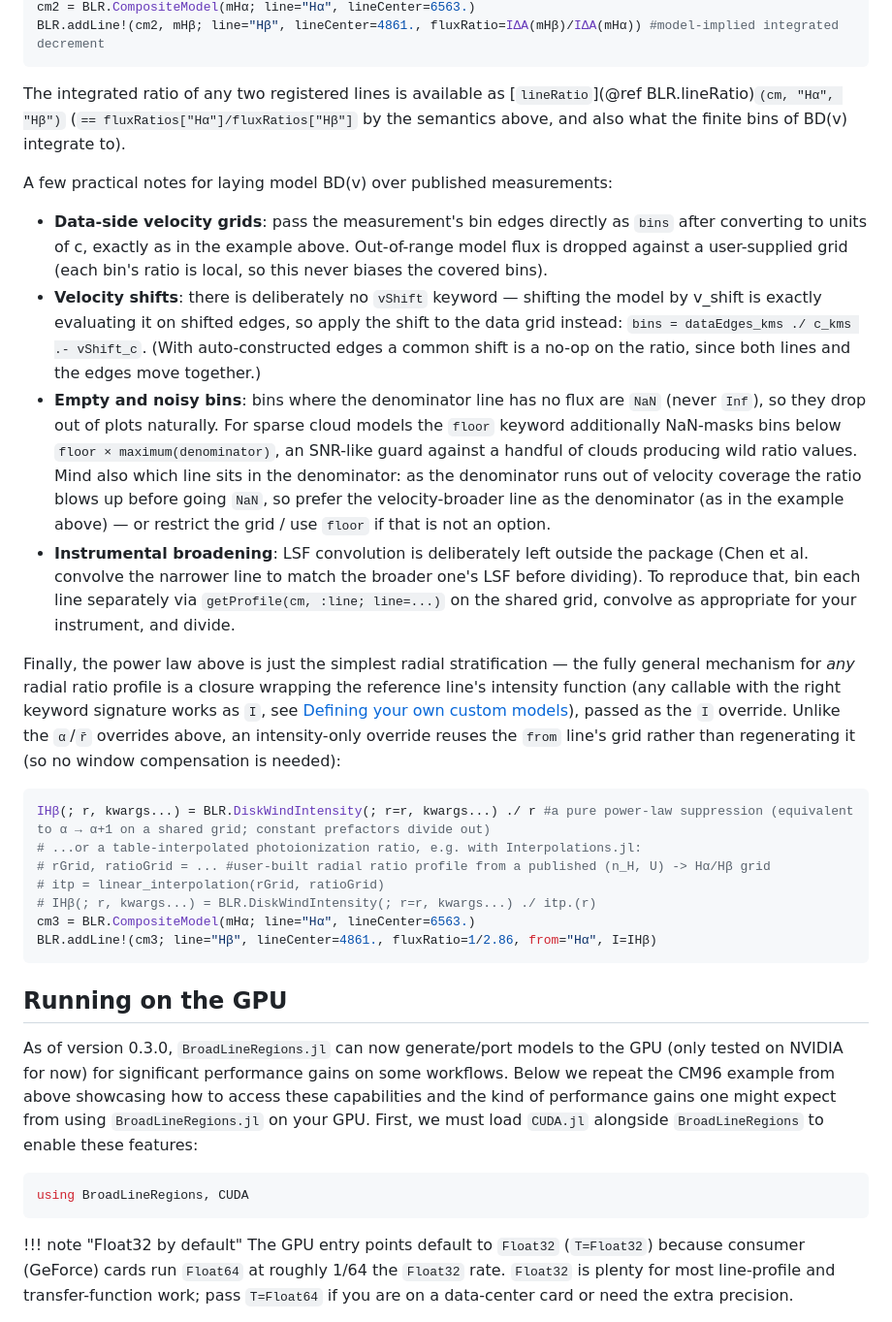
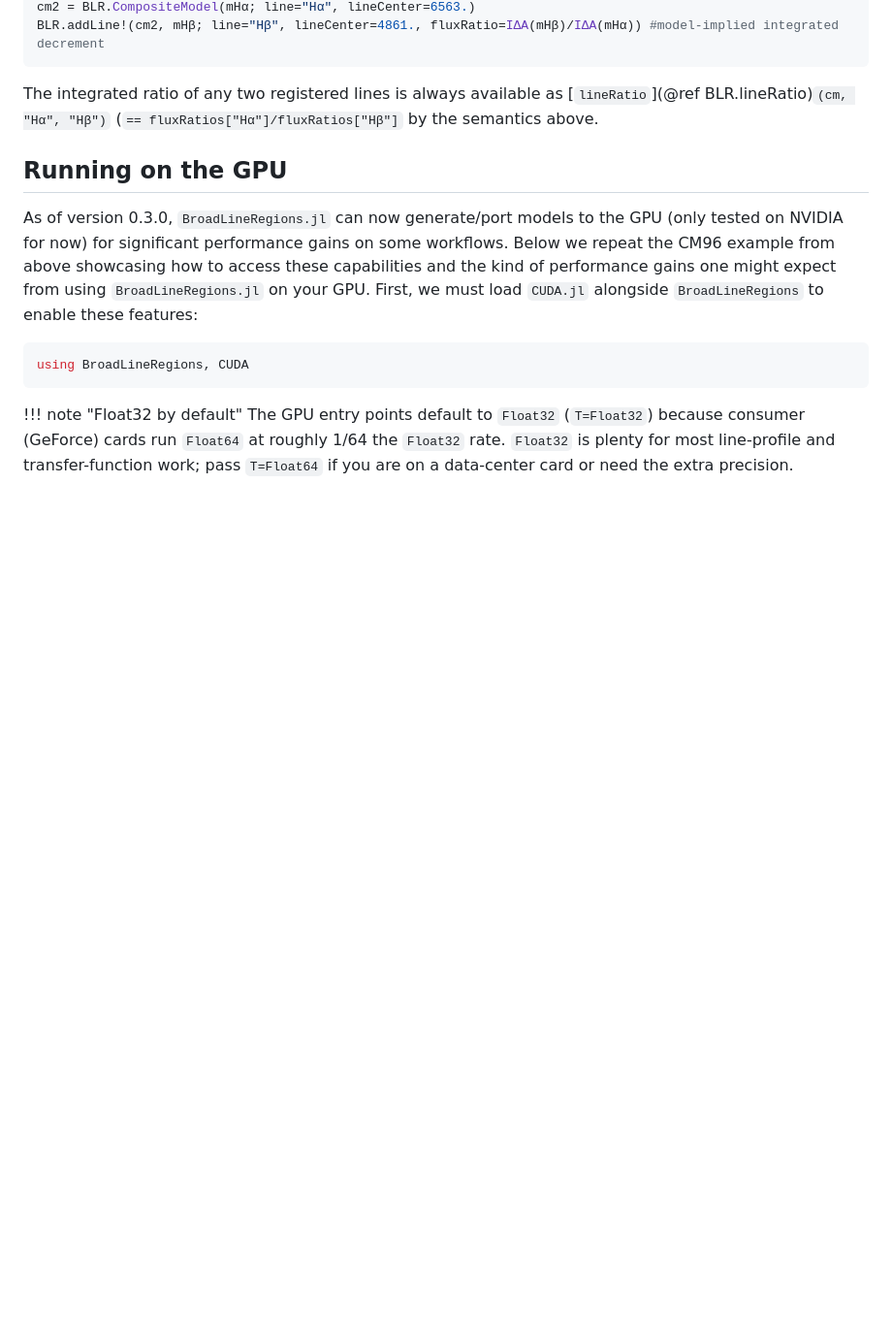
Before and after one commit to kirklong/BroadLineRegions.jl, a Markdown page: docs/src/usage_examples.md, the part around one of its changes. Shown at 97% size. Drawn GitHub-style; blank space fills up the shorter version.

````diff
--- a/docs/src/usage_examples.md
+++ b/docs/src/usage_examples.md
@@ -620,26 +611,7 @@ cm2 = BLR.CompositeModel(mHα; line="Hα", lineCenter=6563.)
 BLR.addLine!(cm2, mHβ; line="Hβ", lineCenter=4861., fluxRatio=IΔA(mHβ)/IΔA(mHα)) #model-implied integrated decrement
 ```
 
-The integrated ratio of any two registered lines is available as [`lineRatio`](@ref BLR.lineRatio)`(cm, "Hα", "Hβ")` (`== fluxRatios["Hα"]/fluxRatios["Hβ"]` by the semantics above, and also what the finite bins of BD(v) integrate to).
-
-A few practical notes for laying model BD(v) over published measurements:
-
-- **Data-side velocity grids**: pass the measurement's bin edges directly as `bins` after converting to units of c, exactly as in the example above. Out-of-range model flux is dropped against a user-supplied grid (each bin's ratio is local, so this never biases the covered bins).
-- **Velocity shifts**: there is deliberately no `vShift` keyword &mdash; shifting the model by v_shift is exactly evaluating it on shifted edges, so apply the shift to the data grid instead: `bins = dataEdges_kms ./ c_kms .- vShift_c`. (With auto-constructed edges a common shift is a no-op on the ratio, since both lines and the edges move together.)
-- **Empty and noisy bins**: bins where the denominator line has no flux are `NaN` (never `Inf`), so they drop out of plots naturally. For sparse cloud models the `floor` keyword additionally NaN-masks bins below `floor × maximum(denominator)`, an SNR-like guard against a handful of clouds producing wild ratio values. Mind also which line sits in the denominator: as the denominator runs out of velocity coverage the ratio blows up before going `NaN`, so prefer the velocity-broader line as the denominator (as in the example above) &mdash; or restrict the grid / use `floor` if that is not an option.
-- **Instrumental broadening**: LSF convolution is deliberately left outside the package (Chen et al. convolve the narrower line to match the broader one's LSF before dividing). To reproduce that, bin each line separately via `getProfile(cm, :line; line=...)` on the shared grid, convolve as appropriate for your instrument, and divide.
-
-Finally, the power law above is just the simplest radial stratification &mdash; the fully general mechanism for *any* radial ratio profile is a closure wrapping the reference line's intensity function (any callable with the right keyword signature works as `I`, see [Defining your own custom models](@ref)), passed as the `I` override. Unlike the `α`/`r̄` overrides above, an intensity-only override reuses the `from` line's grid rather than regenerating it (so no window compensation is needed):
-
-```julia
-IHβ(; r, kwargs...) = BLR.DiskWindIntensity(; r=r, kwargs...) ./ r #a pure power-law suppression (equivalent to α → α+1 on a shared grid; constant prefactors divide out)
-# ...or a table-interpolated photoionization ratio, e.g. with Interpolations.jl:
-# rGrid, ratioGrid = ... #user-built radial ratio profile from a published (n_H, U) -> Hα/Hβ grid
-# itp = linear_interpolation(rGrid, ratioGrid)
-# IHβ(; r, kwargs...) = BLR.DiskWindIntensity(; r=r, kwargs...) ./ itp.(r)
-cm3 = BLR.CompositeModel(mHα; line="Hα", lineCenter=6563.)
-BLR.addLine!(cm3; line="Hβ", lineCenter=4861., fluxRatio=1/2.86, from="Hα", I=IHβ)
-```
+The integrated ratio of any two registered lines is always available as [`lineRatio`](@ref BLR.lineRatio)`(cm, "Hα", "Hβ")` (`== fluxRatios["Hα"]/fluxRatios["Hβ"]` by the semantics above.
 
 ## Running on the GPU
 
````
Also changed, not shown: other parts of docs/src/usage_examples.md (+14 -23 lines).
